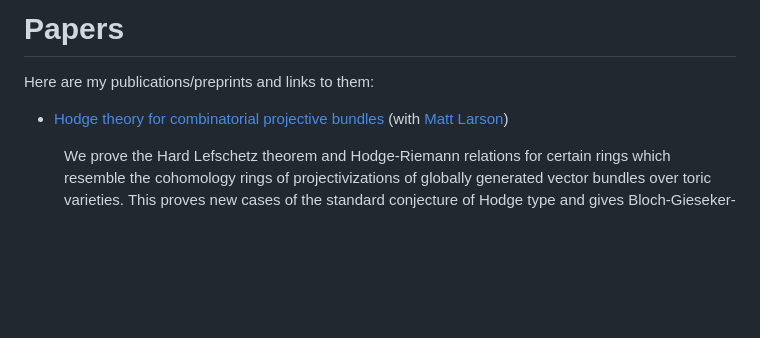
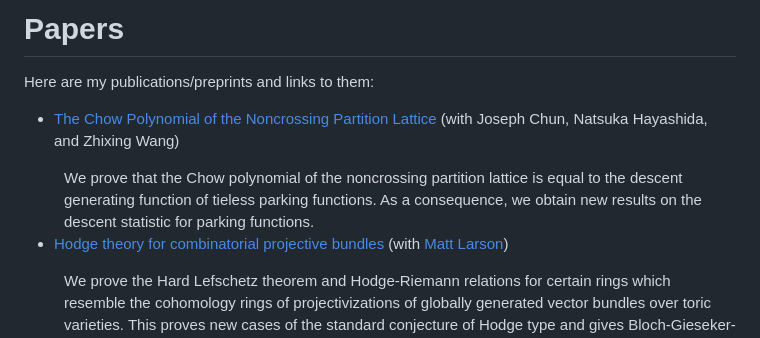
Before and after one commit to ethanpartida/ethanpartida.github.io, a Markdown page: publications.md, the part around the change. Drawn GitHub-style; blank space fills up the shorter version.

Commit message:
Update publications.md
Added Chow polynomial paper

```diff
--- a/publications.md
+++ b/publications.md
@@ -6,6 +6,8 @@ title: Publications
 
 Here are my publications/preprints and links to them:
 
+* <dt><a href="https://arxiv.org/abs/2608.03806">The Chow Polynomial of the Noncrossing Partition Lattice</a> (with Joseph Chun, Natsuka Hayashida, and Zhixing Wang)</dt><dd>
+<dd>We prove that the Chow polynomial of the noncrossing partition lattice is equal to the descent generating function of tieless parking functions. As a consequence, we obtain new results on the descent statistic for parking functions.</dd>
 
 * <dt><a href="https://arxiv.org/abs/2604.21925">Hodge theory for combinatorial projective bundles</a> (with <a href="https://mattlarson2399.github.io">Matt Larson</a>)</dt><dd>
 <dd>We prove the Hard Lefschetz theorem and Hodge-Riemann relations for certain rings which resemble the cohomology rings of projectivizations of globally generated vector bundles over toric varieties. This proves new cases of the standard conjecture of Hodge type and gives Bloch-Gieseker-type results for tautological classes of matroids.</dd>
```
